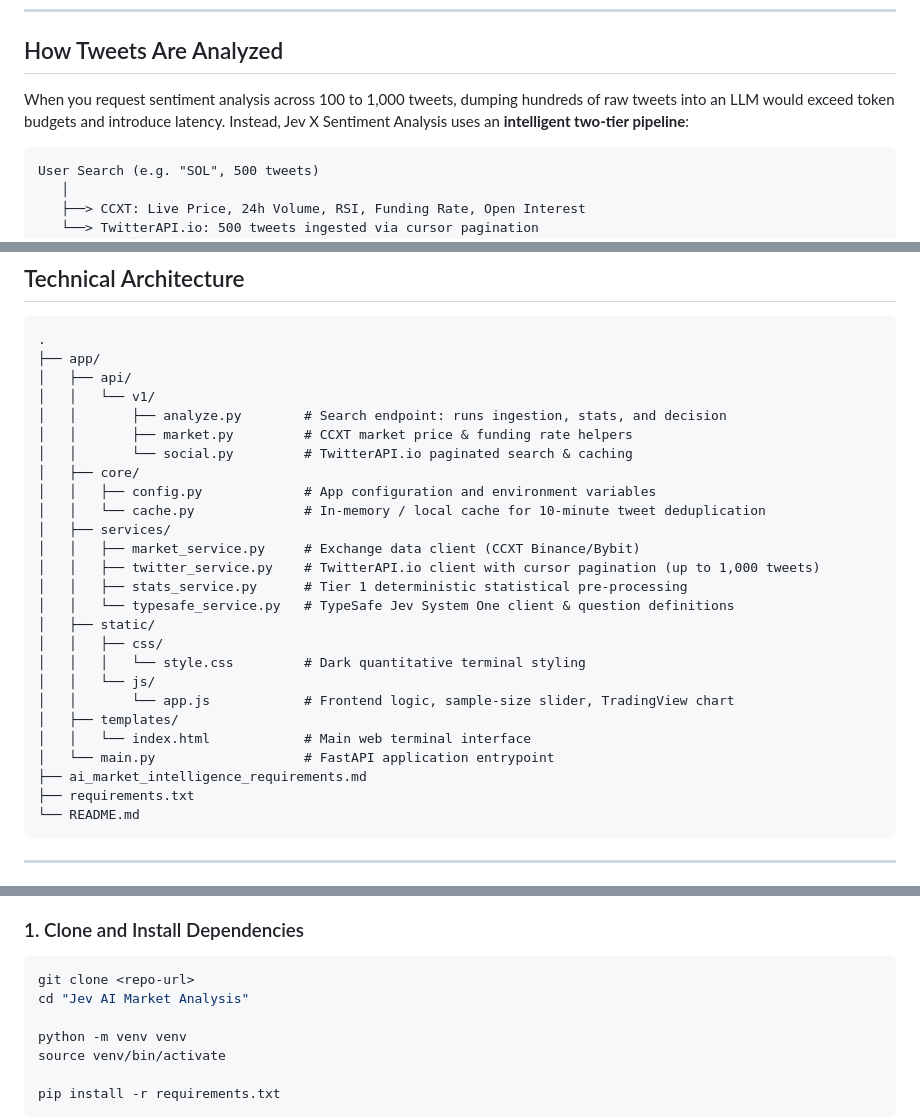
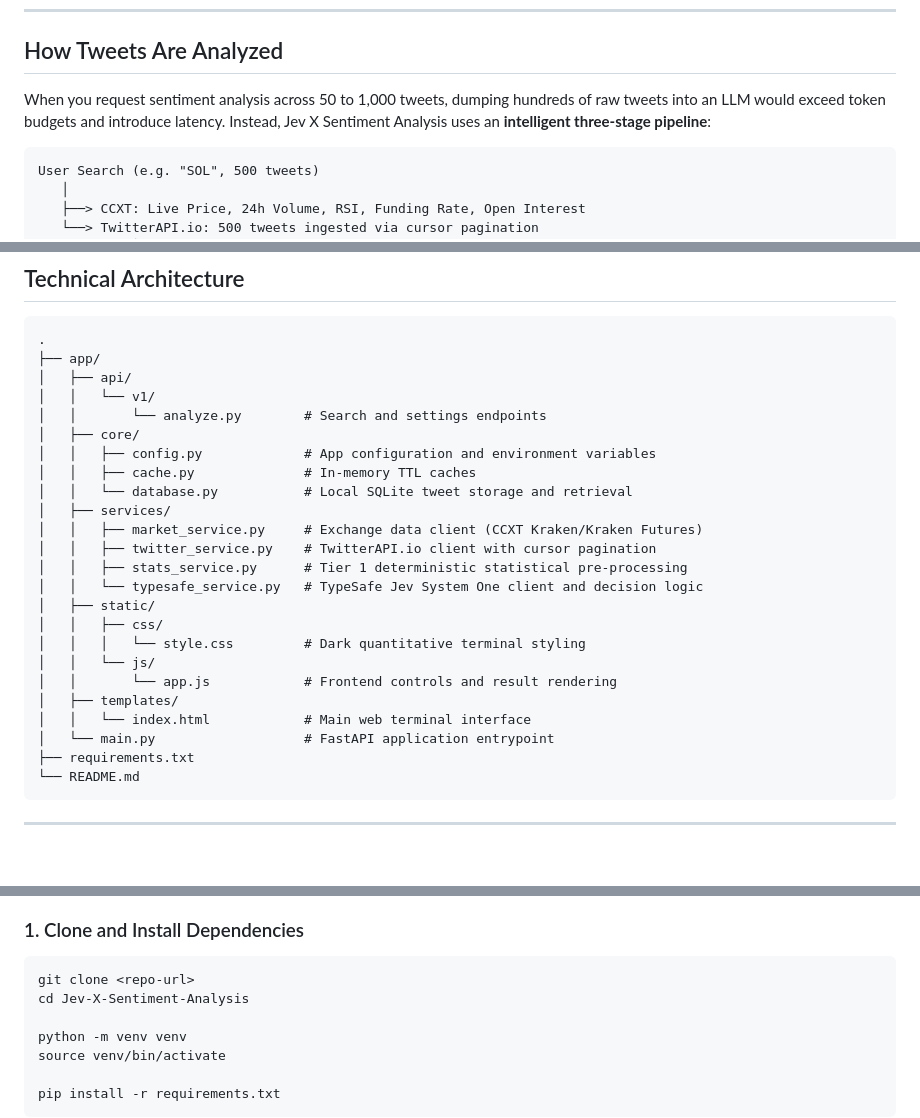
Before and after one commit to brainstormity/Jev-X-Sentiment-Analysis, a Markdown page: README.md, 3 parts joined by grey strips. Drawn GitHub-style; blank space fills up the shorter version.

Commit message:
docs: align README with current repository layout

````diff
--- a/README.md
+++ b/README.md
@@ -12,7 +12,7 @@ The platform does not execute trades automatically. It generates a clear decisio
 
 ## How Tweets Are Analyzed
 
-When you request sentiment analysis across 100 to 1,000 tweets, dumping hundreds of raw tweets into an LLM would exceed token budgets and introduce latency. Instead, Jev X Sentiment Analysis uses an **intelligent two-tier pipeline**:
+When you request sentiment analysis across 50 to 1,000 tweets, dumping hundreds of raw tweets into an LLM would exceed token budgets and introduce latency. Instead, Jev X Sentiment Analysis uses an **intelligent three-stage pipeline**:
 
 ```text
 User Search (e.g. "SOL", 500 tweets)
@@ -79,26 +78,24 @@ You can configure the tweet sample size in the terminal interface based on your
 ├── app/
 │   ├── api/
 │   │   └── v1/
-│   │       ├── analyze.py        # Search endpoint: runs ingestion, stats, and decision
-│   │       ├── market.py         # CCXT market price & funding rate helpers
-│   │       └── social.py         # TwitterAPI.io paginated search & caching
+│   │       └── analyze.py        # Search and settings endpoints
 │   ├── core/
 │   │   ├── config.py             # App configuration and environment variables
-│   │   └── cache.py              # In-memory / local cache for 10-minute tweet deduplication
+│   │   ├── cache.py              # In-memory TTL caches
+│   │   └── database.py           # Local SQLite tweet storage and retrieval
 │   ├── services/
-│   │   ├── market_service.py     # Exchange data client (CCXT Binance/Bybit)
-│   │   ├── twitter_service.py    # TwitterAPI.io client with cursor pagination (up to 1,000 tweets)
+│   │   ├── market_service.py     # Exchange data client (CCXT Kraken/Kraken Futures)
+│   │   ├── twitter_service.py    # TwitterAPI.io client with cursor pagination
 │   │   ├── stats_service.py      # Tier 1 deterministic statistical pre-processing
-│   │   └── typesafe_service.py   # TypeSafe Jev System One client & question definitions
+│   │   └── typesafe_service.py   # TypeSafe Jev System One client and decision logic
 │   ├── static/
 │   │   ├── css/
 │   │   │   └── style.css         # Dark quantitative terminal styling
 │   │   └── js/
-│   │       └── app.js            # Frontend logic, sample-size slider, TradingView chart
+│   │       └── app.js            # Frontend controls and result rendering
 │   ├── templates/
 │   │   └── index.html            # Main web terminal interface
 │   └── main.py                   # FastAPI application entrypoint
-├── ai_market_intelligence_requirements.md
 ├── requirements.txt
 └── README.md
 ```
@@ -116,7 +113,7 @@ You can configure the tweet sample size in the terminal interface based on your
 
 ```bash
 git clone <repo-url>
-cd "Jev AI Market Analysis"
+cd Jev-X-Sentiment-Analysis
 
 python -m venv venv
 source venv/bin/activate
````
Also changed, not shown: other parts of README.md (+0 -1 lines).
